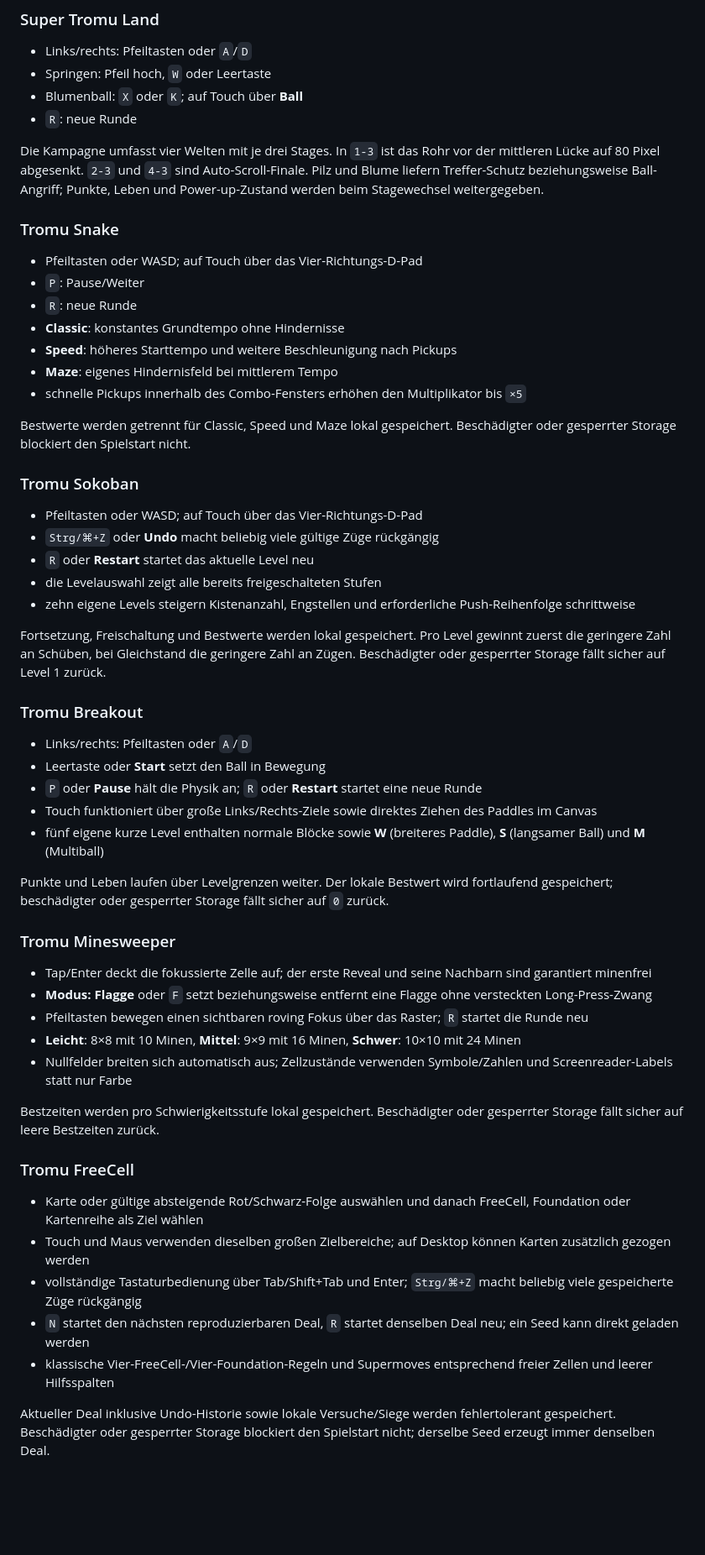
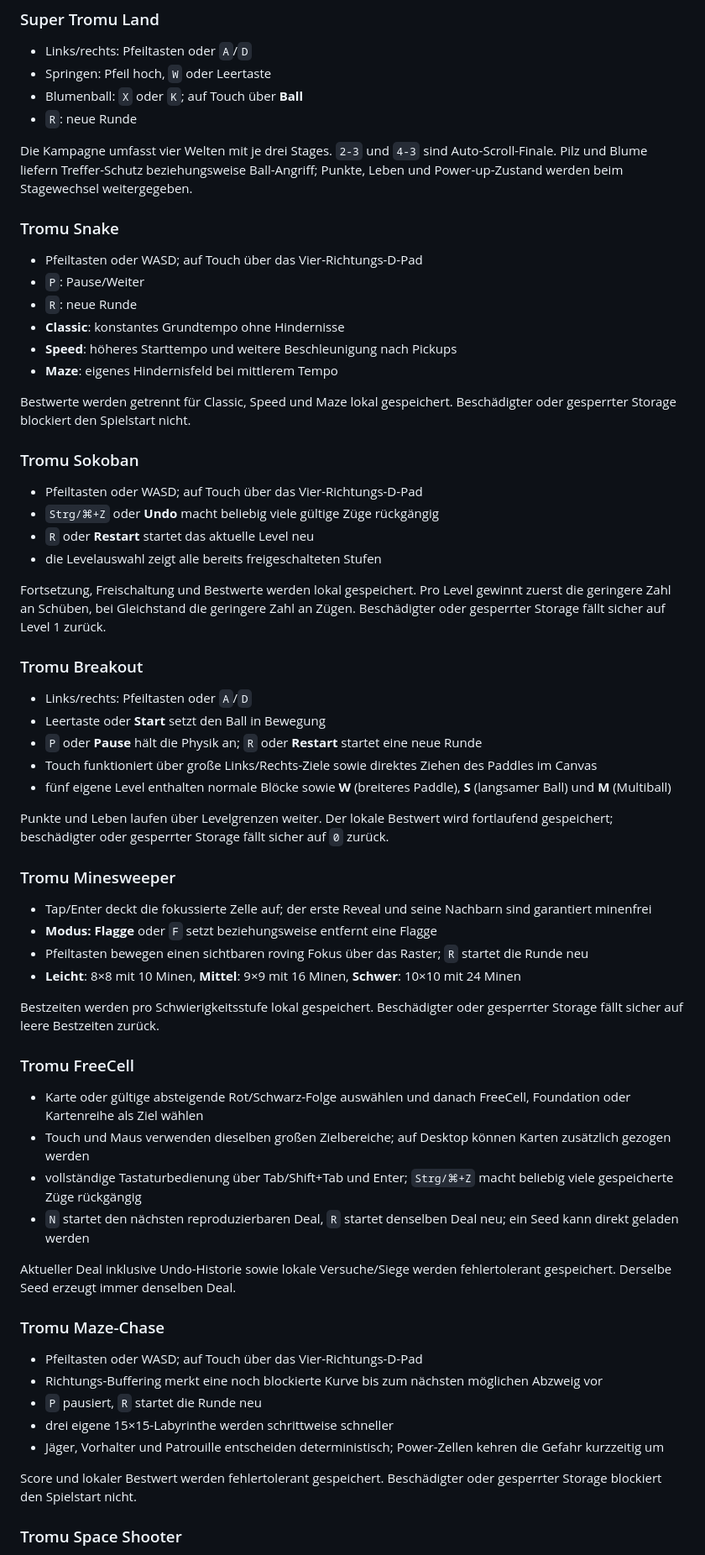
Before and after one commit to derdigitalaffine/4096, a Markdown page: README.md, the part around one of its changes. Shown at 84% size. GitHub-like rendering; blank space fills up the shorter version.

```diff
--- a/README.md
+++ b/README.md
@@ -97,7 +100,7 @@ Dr. Tromu speichert Flasche, aktive und nächste Kapsel, Punkte und Viruszahl lo
 - Blumenball: `X` oder `K`; auf Touch über **Ball**
 - `R`: neue Runde
 
-Die Kampagne umfasst vier Welten mit je drei Stages. In `1-3` ist das Rohr vor der mittleren Lücke auf 80 Pixel abgesenkt. `2-3` und `4-3` sind Auto-Scroll-Finale. Pilz und Blume liefern Treffer-Schutz beziehungsweise Ball-Angriff; Punkte, Leben und Power-up-Zustand werden beim Stagewechsel weitergegeben.
+Die Kampagne umfasst vier Welten mit je drei Stages. `2-3` und `4-3` sind Auto-Scroll-Finale. Pilz und Blume liefern Treffer-Schutz beziehungsweise Ball-Angriff; Punkte, Leben und Power-up-Zustand werden beim Stagewechsel weitergegeben.
 
 ### Tromu Snake
 
@@ -107,7 +110,6 @@ Die Kampagne umfasst vier Welten mit je drei Stages. In `1-3` ist das Rohr vor d
 - **Classic**: konstantes Grundtempo ohne Hindernisse
 - **Speed**: höheres Starttempo und weitere Beschleunigung nach Pickups
 - **Maze**: eigenes Hindernisfeld bei mittlerem Tempo
-- schnelle Pickups innerhalb des Combo-Fensters erhöhen den Multiplikator bis `×5`
 
 Bestwerte werden getrennt für Classic, Speed und Maze lokal gespeichert. Beschädigter oder gesperrter Storage blockiert den Spielstart nicht.
 
@@ -117,7 +119,6 @@ Bestwerte werden getrennt für Classic, Speed und Maze lokal gespeichert. Besch
 - `Strg/⌘+Z` oder **Undo** macht beliebig viele gültige Züge rückgängig
 - `R` oder **Restart** startet das aktuelle Level neu
 - die Levelauswahl zeigt alle bereits freigeschalteten Stufen
-- zehn eigene Levels steigern Kistenanzahl, Engstellen und erforderliche Push-Reihenfolge schrittweise
 
 Fortsetzung, Freischaltung und Bestwerte werden lokal gespeichert. Pro Level gewinnt zuerst die geringere Zahl an Schüben, bei Gleichstand die geringere Zahl an Zügen. Beschädigter oder gesperrter Storage fällt sicher auf Level 1 zurück.
 
@@ -127,17 +128,16 @@ Fortsetzung, Freischaltung und Bestwerte werden lokal gespeichert. Pro Level gew
 - Leertaste oder **Start** setzt den Ball in Bewegung
 - `P` oder **Pause** hält die Physik an; `R` oder **Restart** startet eine neue Runde
 - Touch funktioniert über große Links/Rechts-Ziele sowie direktes Ziehen des Paddles im Canvas
-- fünf eigene kurze Level enthalten normale Blöcke sowie **W** (breiteres Paddle), **S** (langsamer Ball) und **M** (Multiball)
+- fünf eigene Level enthalten normale Blöcke sowie **W** (breiteres Paddle), **S** (langsamer Ball) und **M** (Multiball)
 
 Punkte und Leben laufen über Levelgrenzen weiter. Der lokale Bestwert wird fortlaufend gespeichert; beschädigter oder gesperrter Storage fällt sicher auf `0` zurück.
 
 ### Tromu Minesweeper
 
 - Tap/Enter deckt die fokussierte Zelle auf; der erste Reveal und seine Nachbarn sind garantiert minenfrei
-- **Modus: Flagge** oder `F` setzt beziehungsweise entfernt eine Flagge ohne versteckten Long-Press-Zwang
+- **Modus: Flagge** oder `F` setzt beziehungsweise entfernt eine Flagge
 - Pfeiltasten bewegen einen sichtbaren roving Fokus über das Raster; `R` startet die Runde neu
 - **Leicht**: 8×8 mit 10 Minen, **Mittel**: 9×9 mit 16 Minen, **Schwer**: 10×10 mit 24 Minen
-- Nullfelder breiten sich automatisch aus; Zellzustände verwenden Symbole/Zahlen und Screenreader-Labels statt nur Farbe
 
 Bestzeiten werden pro Schwierigkeitsstufe lokal gespeichert. Beschädigter oder gesperrter Storage fällt sicher auf leere Bestzeiten zurück.
 
@@ -147,6 +147,18 @@ Bestzeiten werden pro Schwierigkeitsstufe lokal gespeichert. Beschädigter oder
 - Touch und Maus verwenden dieselben großen Zielbereiche; auf Desktop können Karten zusätzlich gezogen werden
 - vollständige Tastaturbedienung über Tab/Shift+Tab und Enter; `Strg/⌘+Z` macht beliebig viele gespeicherte Züge rückgängig
 - `N` startet den nächsten reproduzierbaren Deal, `R` startet denselben Deal neu; ein Seed kann direkt geladen werden
-- klassische Vier-FreeCell-/Vier-Foundation-Regeln und Supermoves entsprechend freier Zellen und leerer Hilfsspalten
 
-Aktueller Deal inklusive Undo-Historie sowie lokale Versuche/Siege werden fehlertolerant gespeichert. Beschädigter oder gesperrter Storage blockiert den Spielstart nicht; derselbe Seed erzeugt immer denselben Deal.
+Aktueller Deal inklusive Undo-Historie sowie lokale Versuche/Siege werden fehlertolerant gespeichert. Derselbe Seed erzeugt immer denselben Deal.
+
+### Tromu Maze-Chase
+
+- Pfeiltasten oder WASD; auf Touch über das Vier-Richtungs-D-Pad
+- Richtungs-Buffering merkt eine noch blockierte Kurve bis zum nächsten möglichen Abzweig vor
+- `P` pausiert, `R` startet die Runde neu
+- drei eigene 15×15-Labyrinthe werden schrittweise schneller
+- Jäger, Vorhalter und Patrouille entscheiden deterministisch; Power-Zellen kehren die Gefahr kurzzeitig um
+
+Score und lokaler Bestwert werden fehlertolerant gespeichert. Beschädigter oder gesperrter Storage blockiert den Spielstart nicht.
+
+### Tromu Space Shooter
+
```
Also changed, not shown: other parts of README.md (+30 -4 lines).
